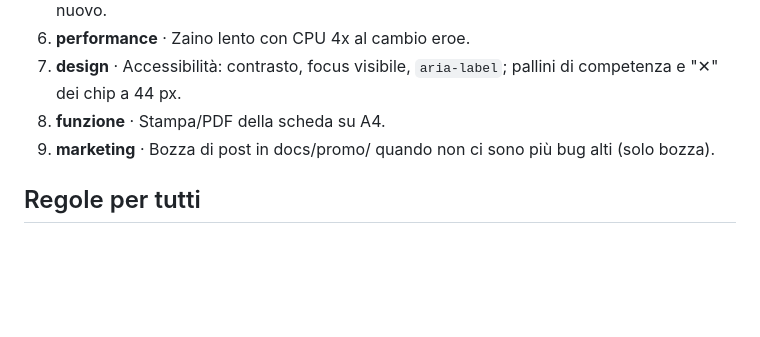
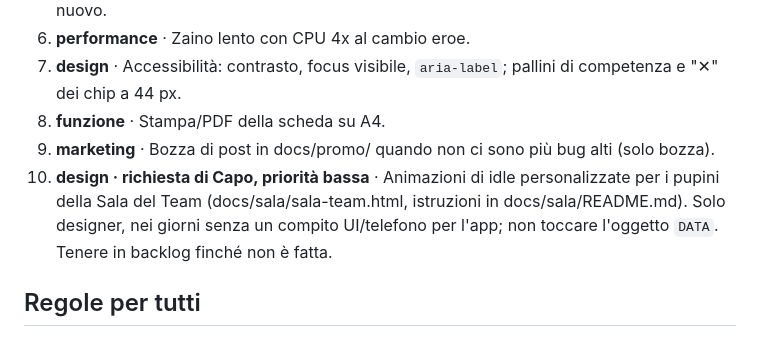
Before and after one commit to HighBrewDev/Grimoire-Of-Heroes, a Markdown page: docs/team-plan.md, the part around the change. GitHub-like rendering; blank space fills up the shorter version.

Commit message:
Team plan: queue idle animations for the Sala del Team (#8)
* Add Sala del Team page source and designer queue note

Co-Authored-By: Claude Opus 5.5 <noreply@anthropic.com>
Claude-Session: https://claude.ai/code/session_01YUKSJ8ZbNGa6gYDeLhVR51

* Team plan: queue idle animations for Sala del Team (designer, low priority)

Co-Authored-By: Claude Opus 5.5 <noreply@anthropic.com>
Claude-Session: https://claude.ai/code/session_01YUKSJ8ZbNGa6gYDeLhVR51

---------

Co-authored-by: Claude <noreply@anthropic.com>

```diff
--- a/docs/team-plan.md
+++ b/docs/team-plan.md
@@ -39,6 +39,7 @@
 7. **design** · Accessibilità: contrasto, focus visibile, `aria-label`; pallini di competenza e "✕" dei chip a 44 px.
 8. **funzione** · Stampa/PDF della scheda su A4.
 9. **marketing** · Bozza di post in docs/promo/ quando non ci sono più bug alti (solo bozza).
+10. **design · richiesta di Capo, priorità bassa** · Animazioni di idle personalizzate per i pupini della Sala del Team (docs/sala/sala-team.html, istruzioni in docs/sala/README.md). Solo designer, nei giorni senza un compito UI/telefono per l'app; non toccare l'oggetto `DATA`. Tenere in backlog finché non è fatta.
 
 ## Regole per tutti
 - Solo contenuti SRD 5.2.1; mai "Dungeons & Dragons", "D&D" o marchi Wizards of the Coast (salvo l'attribuzione CC-BY).
```
